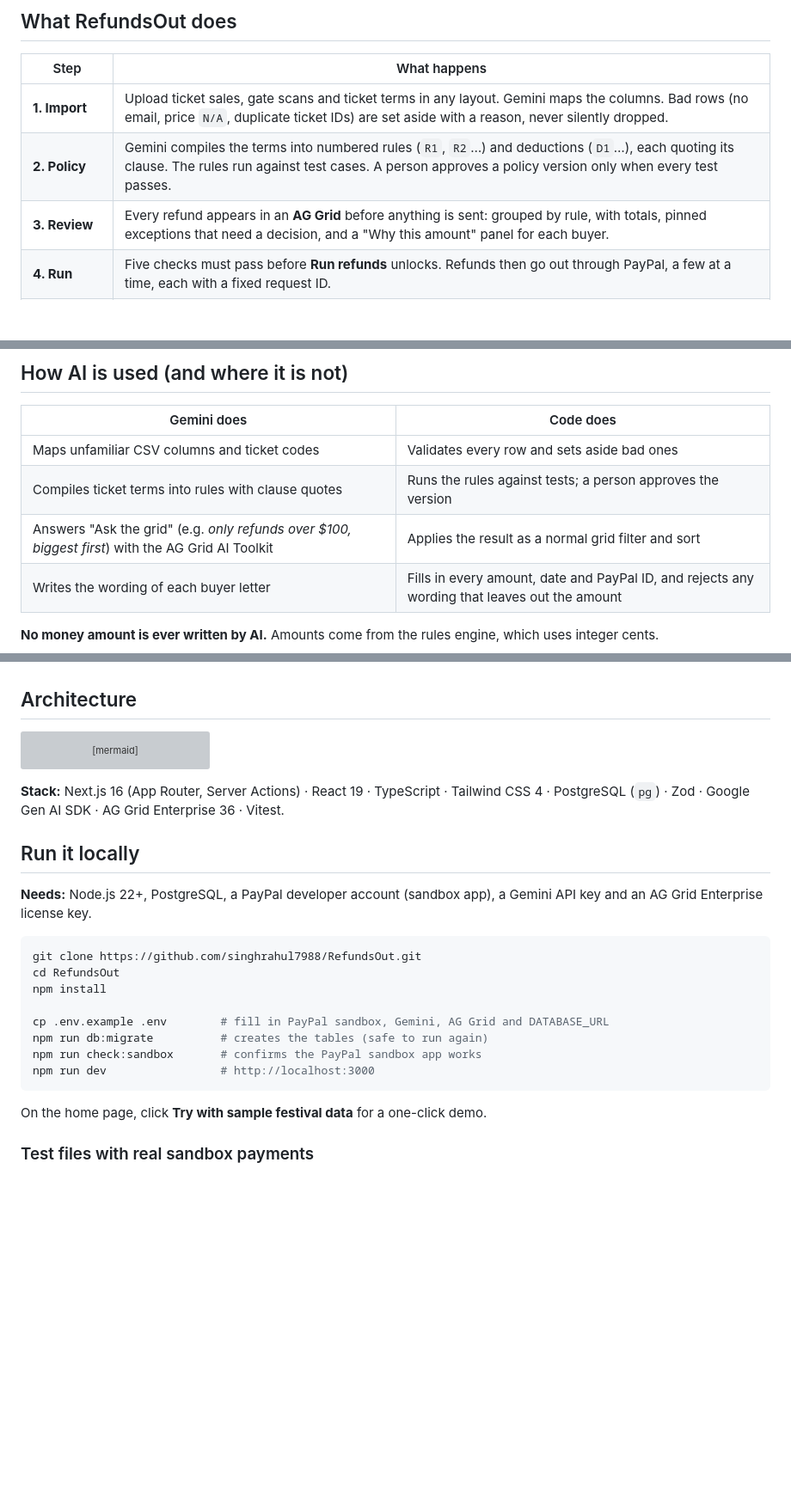
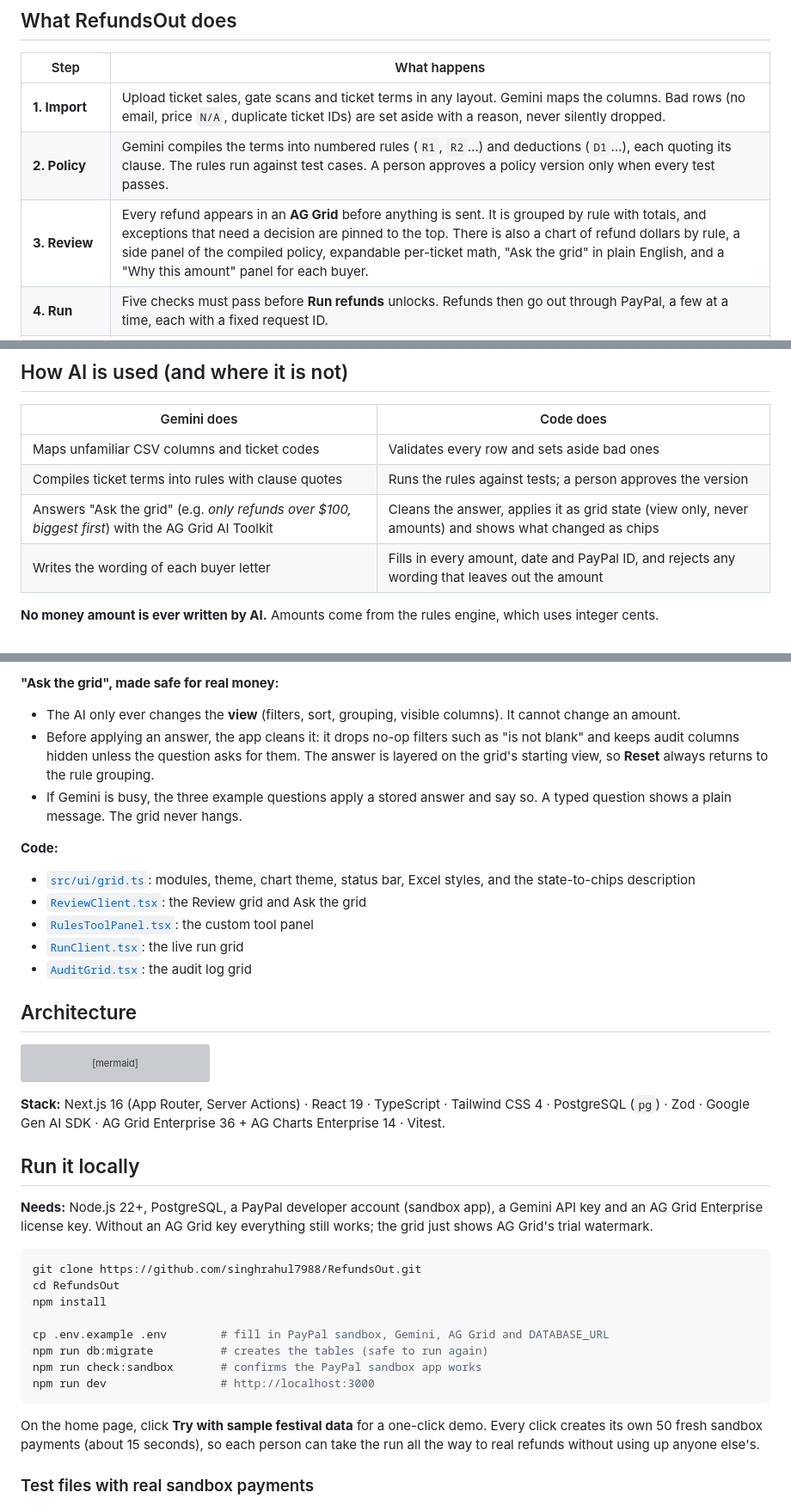
Before and after one commit to singhrahul7988/RefundsOut, a Markdown page: README.md, 3 parts joined by grey strips. Shown at 86% size. Drawn GitHub-style; blank space fills up the shorter version; grey boxes are pictures that could not be loaded.

````diff
--- a/README.md
+++ b/README.md
@@ -39,7 +39,7 @@ the wrong amount, a buyer refunded twice, or a refund sent for a payment that ch
 |---|---|
 | **1. Import** | Upload ticket sales, gate scans and ticket terms in any layout. Gemini maps the columns. Bad rows (no email, price `N/A`, duplicate ticket IDs) are set aside with a reason, never silently dropped. |
 | **2. Policy** | Gemini compiles the terms into numbered rules (`R1`, `R2`…) and deductions (`D1`…), each quoting its clause. The rules run against test cases. A person approves a policy version only when every test passes. |
-| **3. Review** | Every refund appears in an **AG Grid** before anything is sent: grouped by rule, with totals, pinned exceptions that need a decision, and a "Why this amount" panel for each buyer. |
+| **3. Review** | Every refund appears in an **AG Grid** before anything is sent. It is grouped by rule with totals, and exceptions that need a decision are pinned to the top. There is also a chart of refund dollars by rule, a side panel of the compiled policy, expandable per-ticket math, "Ask the grid" in plain English, and a "Why this amount" panel for each buyer. |
 | **4. Run** | Five checks must pass before **Run refunds** unlocks. Refunds then go out through PayPal, a few at a time, each with a fixed request ID. |
 | **5. Reconcile** | Every cent of the plan is accounted for, every refund is confirmed with PayPal, duplicates are counted (should be 0), and each buyer gets a letter with their exact amount. |
 
@@ -62,7 +62,7 @@ RefundsOut is careful in the places where refund tools usually go wrong:
 |---|---|
 | Maps unfamiliar CSV columns and ticket codes | Validates every row and sets aside bad ones |
 | Compiles ticket terms into rules with clause quotes | Runs the rules against tests; a person approves the version |
-| Answers "Ask the grid" (e.g. *only refunds over $100, biggest first*) with the AG Grid AI Toolkit | Applies the result as a normal grid filter and sort |
+| Answers "Ask the grid" (e.g. *only refunds over $100, biggest first*) with the AG Grid AI Toolkit | Cleans the answer, applies it as grid state (view only, never amounts) and shows what changed as chips |
 | Writes the wording of each buyer letter | Fills in every amount, date and PayPal ID, and rejects any wording that leaves out the amount |
 
 **No money amount is ever written by AI.** Amounts come from the rules engine, which uses integer cents.
@@ -87,3 +114,15 @@ cell change flash · cell selection · Excel export · **AI Toolkit** structured
+**"Ask the grid", made safe for real money:**
+
+- The AI only ever changes the **view** (filters, sort, grouping, visible columns). It cannot change an amount.
+- Before applying an answer, the app cleans it: it drops no-op filters such as "is not blank" and keeps audit columns hidden unless the question asks for them. The answer is layered on the grid's starting view, so **Reset** always returns to the rule grouping.
+- If Gemini is busy, the three example questions apply a stored answer and say so. A typed question shows a plain message. The grid never hangs.
+
+**Code:**
+- [`src/ui/grid.ts`](src/ui/grid.ts): modules, theme, chart theme, status bar, Excel styles, and the state-to-chips description
+- [`ReviewClient.tsx`](app/events/%5Bid%5D/review/ReviewClient.tsx): the Review grid and Ask the grid
+- [`RulesToolPanel.tsx`](app/events/%5Bid%5D/review/RulesToolPanel.tsx): the custom tool panel
+- [`RunClient.tsx`](app/events/%5Bid%5D/run/RunClient.tsx): the live run grid
+- [`AuditGrid.tsx`](app/events/%5Bid%5D/audit/AuditGrid.tsx): the audit log grid
 
 ## Architecture
 
@@ -100,11 +139,12 @@ flowchart LR
   P -->|refund status, Transaction Search| G
 ```
 
-**Stack:** Next.js 16 (App Router, Server Actions) · React 19 · TypeScript · Tailwind CSS 4 · PostgreSQL (`pg`) · Zod · Google Gen AI SDK · AG Grid Enterprise 36 · Vitest.
+**Stack:** Next.js 16 (App Router, Server Actions) · React 19 · TypeScript · Tailwind CSS 4 · PostgreSQL (`pg`) · Zod · Google Gen AI SDK · AG Grid Enterprise 36 + AG Charts Enterprise 14 · Vitest.
 
 ## Run it locally
 
 **Needs:** Node.js 22+, PostgreSQL, a PayPal developer account (sandbox app), a Gemini API key and an AG Grid Enterprise license key.
+Without an AG Grid key everything still works; the grid just shows AG Grid's trial watermark.
 
 ```bash
 git clone https://github.com/singhrahul7988/RefundsOut.git
@@ -117,7 +157,9 @@ npm run check:sandbox       # confirms the PayPal sandbox app works
 npm run dev                 # http://localhost:3000
 ```
 
-On the home page, click **Try with sample festival data** for a one-click demo.
+On the home page, click **Try with sample festival data** for a one-click demo. Every click creates its own
+50 fresh sandbox payments (about 15 seconds), so each person can take the run all the way to real refunds
+without using up anyone else's.
 
 ### Test files with real sandbox payments
 
````
Also changed, not shown: other parts of README.md (+30 -3 lines), test-files/README.md (+9 -6 lines), .github/readme/review-ask-the-grid.png (added), .github/readme/review-policy-rules.png (added), 16 other files.
